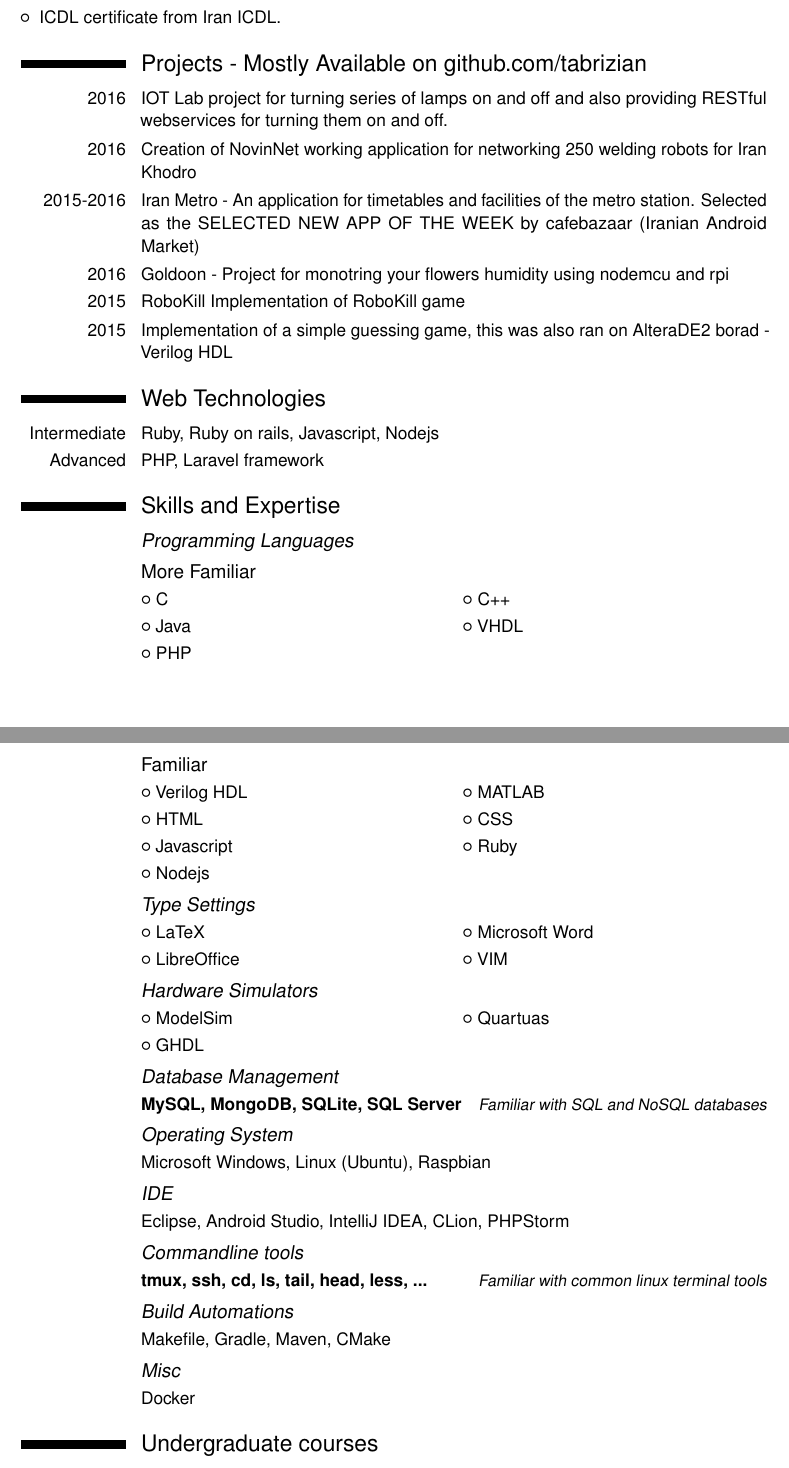
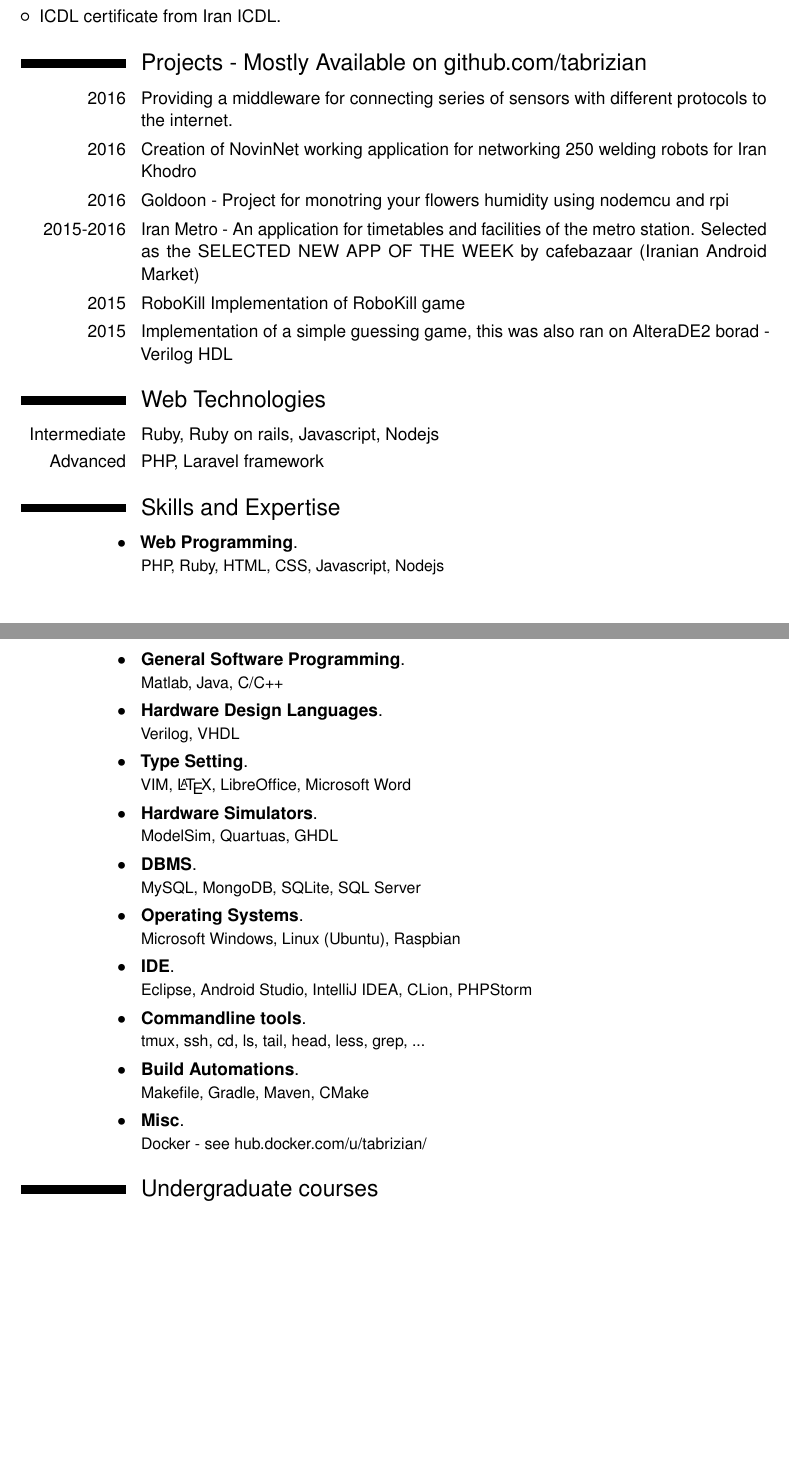
Before and after one commit to Tabrizian/tabrizian.github.io, a LaTeX CV (docs/CV/CV.tex): two parts of pages 2 and 3 of 3 before the commit and two parts of pages 2 and 3 of 4 after it, joined at a grey line, cut so that both start at the same text, the shorter picture padded with empty space. Compiled offline with pdfLaTeX.

Commit message:
Improve the CV maybe we can get a job :(

```diff
--- a/docs/CV/CV.tex
+++ b/docs/CV/CV.tex
@@ -89,13 +92,13 @@ weld commands for them.}
     \item ICDL certificate from Iran ICDL.
 \end{itemize}
 \section{Projects - Mostly Available on github.com/tabrizian}
-\cvitem{2016}{IOT Lab project for turning series of lamps on and off and also providing
-        RESTful webservices for turning them on and off.}
+\cvitem{2016}{Providing a middleware for connecting series of sensors with
+    different protocols to the internet.}
 \cvitem{2016}{Creation of NovinNet working application for networking 250 welding robots for Iran Khodro}
+\cvitem{2016}{Goldoon - Project for monotring your flowers humidity using nodemcu and rpi}
 \cvitem{2015-2016}{Iran Metro - An application for timetables and facilities of the metro station.
 Selected as the SELECTED NEW APP OF THE WEEK by cafebazaar
 (Iranian Android Market)}
-\cvitem{2016}{Goldoon - Project for monotring your flowers humidity using nodemcu and rpi}
 \cvitem{2015}{RoboKill Implementation of RoboKill game}
 \cvitem{2015}{Implementation of a simple guessing game, this was also ran on AlteraDE2 borad - Verilog HDL}
 \section{ Web Technologies}
@@ -103,42 +106,24 @@ Selected as the SELECTED NEW APP OF THE WEEK by cafebazaar
 \cvitem{Advanced}{PHP, Laravel framework}
 
 \section{Skills and Expertise}
-    \subsection{\textit{Programming Languages}}
-        \subsection{More Familiar}
-            \cvlistdoubleitem{C}{C++}
-            \cvlistdoubleitem{Java}{VHDL}
-            \cvlistitem{PHP}
-        \subsection{Familiar}
-            \cvlistdoubleitem{Verilog HDL}{MATLAB}
-            \cvlistdoubleitem{HTML}{CSS}
-            \cvlistdoubleitem{Javascript}{Ruby}
-            \cvlistitem{Nodejs}
+    \cventry{$\bullet$}{Web Programming}{}{}{}{PHP, Ruby, HTML, CSS, Javascript, Nodejs}
+    \cventry{$\bullet$}{General Software Programming}{}{}{}{Matlab, Java, C/C++}
+    \cventry{$\bullet$}{Hardware Design Languages}{}{}{}{Verilog, VHDL}
 
-    \subsection{\textit{Type Settings}}
-        \cvlistdoubleitem{LaTeX}{Microsoft Word}
-        \cvlistdoubleitem{LibreOffice}{VIM}
+    \cventry{$\bullet$}{Type Setting}{}{}{}{VIM, \LaTeX, LibreOffice, Microsoft Word}
 
-    \subsection{\textit{Hardware Simulators}}
-        \cvlistdoubleitem{ModelSim}{Quartuas}
-        \cvlistitem{GHDL}
+    \cventry{$\bullet$}{Hardware Simulators}{}{}{}{ModelSim, Quartuas, GHDL}
 
-    \subsection{\textit{Database Management}}
-        \cvitemwithcomment{}{MySQL, MongoDB, SQLite, SQL Server}{Familiar with SQL and NoSQL databases}
+    \cventry{$\bullet$}{DBMS}{}{}{}{MySQL, MongoDB, SQLite, SQL Server}
 
-    \subsection{\textit{Operating System}}
-        \cvitem{}{Microsoft Windows, Linux (Ubuntu), Raspbian}
+    \cventry{$\bullet$}{Operating Systems}{}{}{}{Microsoft Windows, Linux (Ubuntu), Raspbian}
 
-    \subsection{\textit{IDE}}
-        \cvitem{}{Eclipse, Android Studio, IntelliJ IDEA, CLion, PHPStorm}
+    \cventry{$\bullet$}{IDE}{}{}{}{Eclipse, Android Studio, IntelliJ IDEA, CLion, PHPStorm}
 
-    \subsection{\textit{Commandline tools}}
-        \cvitemwithcomment{}{tmux, ssh, cd, ls, tail, head, less, ... }
-        {Familiar with common linux terminal tools}
+    \cventry{$\bullet$}{Commandline tools}{}{}{}{tmux, ssh, cd, ls, tail, head, less, grep, ...}
 
-    \subsection{\textit{Build Automations}}
-        \cvitem{}{Makefile, Gradle, Maven, CMake}
+    \cventry{$\bullet$}{Build Automations}{}{}{}{Makefile, Gradle, Maven, CMake}
 
-    \subsection{\textit{Misc}}
-        \cvitem{}{Docker}
+    \cventry{$\bullet$}{Misc}{}{}{}{Docker - see \href{https://hub.docker.com/u/tabrizian/}{hub.docker.com/u/tabrizian/}}
 
 \section{ Undergraduate courses}
```
Also changed, not shown: docs/CV/CV.pdf, docs/CV/CV.tex (47 more changed lines).
